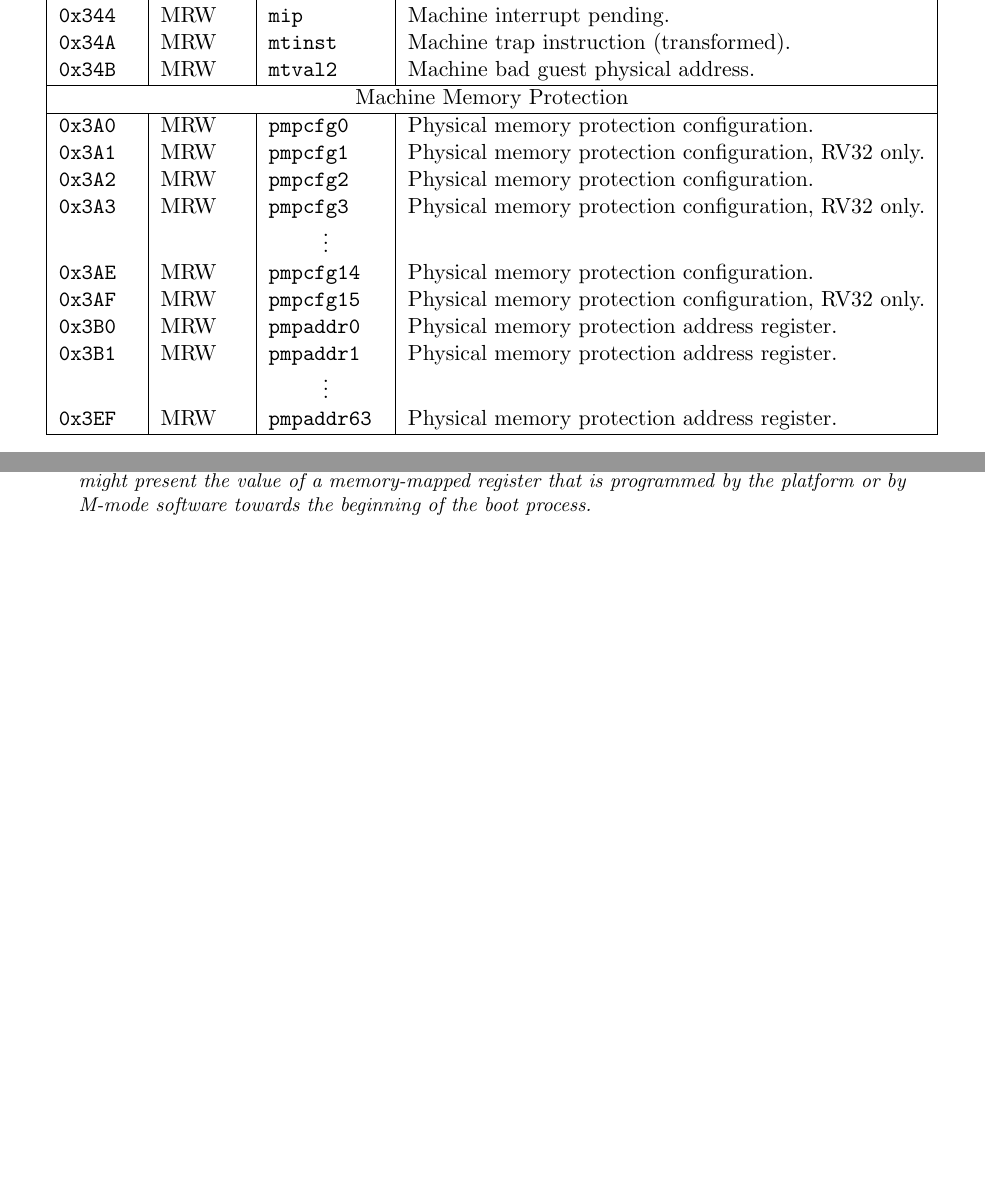
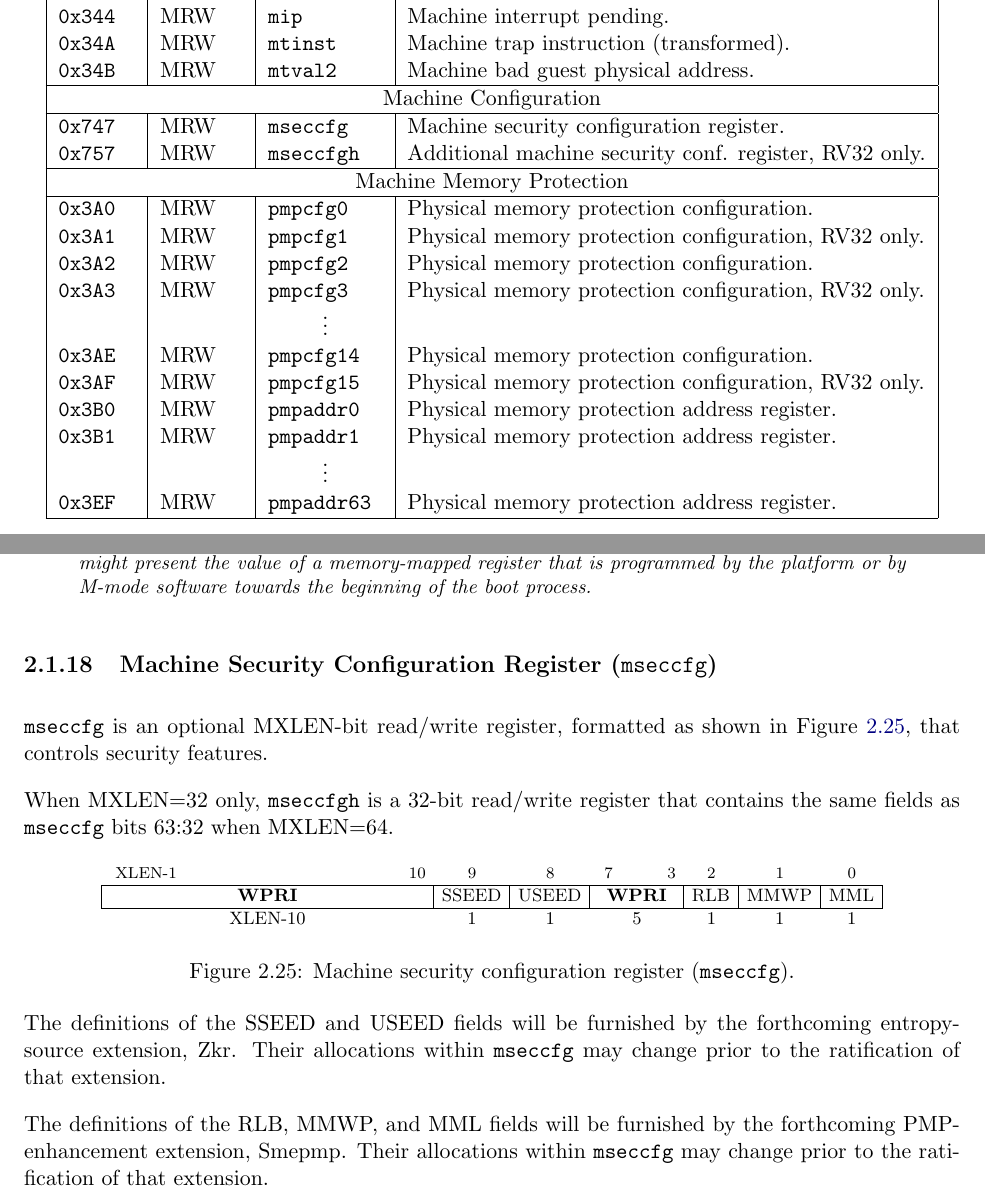
Before and after one commit to riscv/riscv-isa-manual, a LaTeX thesis (src/riscv-privileged.tex, which reads src/machine.tex, src/priv-csrs.tex): two parts of pages 22 and 54 of 127 before the commit and two parts of pages 22 and 54 of 129 after it, joined at a grey line, cut so that both start at the same text, the shorter picture padded with empty space. Compiled offline with pdfLaTeX.

Commit message:
Add mseccfg CSR

```diff
--- a/src/machine.tex
+++ b/src/machine.tex
@@ -2304,6 +2304,55 @@ For example, {\tt mconfigptr} might present the value of a memory-mapped
 register that is programmed by the platform or by M-mode software towards the
 beginning of the boot process.
 \end{commentary}
+
+\subsection{Machine Security Configuration Register ({\tt mseccfg})}
+\label{sec:mseccfg}
+
+{\tt mseccfg} is an optional MXLEN-bit read/write register, formatted as shown
+in Figure~\ref{fig:mseccfg}, that controls security features.
+
+When MXLEN=32 only, {\tt mseccfgh} is a 32-bit read/write register that
+contains the same fields as {\tt mseccfg} bits 63:32 when MXLEN=64.
+
+\begin{figure*}[h!]
+{\footnotesize
+\begin{center}
+\setlength{\tabcolsep}{4pt}
+\begin{tabular}{MccFccc}
+\instbitrange{XLEN-1}{10} &
+\instbit{9} &
+\instbit{8} &
+\instbitrange{7}{3} &
+\instbit{2} &
+\instbit{1} &
+\instbit{0} \\
+\hline
+\multicolumn{1}{|c|}{\wpri} &
+\multicolumn{1}{c|}{SSEED} &
+\multicolumn{1}{c|}{USEED} &
+\multicolumn{1}{c|}{\wpri} &
+\multicolumn{1}{c|}{RLB} &
+\multicolumn{1}{c|}{MMWP} &
+\multicolumn{1}{c|}{MML} \\
+\hline
+XLEN-10 & 1 & 1 & 5 & 1 & 1 & 1 \\
+\end{tabular}
+\end{center}
+}
+\vspace{-0.1in}
+\caption{Machine security configuration register ({\tt mseccfg}).}
+\label{fig:mseccfg}
+\end{figure*}
+
+The definitions of the SSEED and USEED fields will be furnished by the
+forthcoming entropy-source extension, Zkr.
+Their allocations within {\tt mseccfg} may change prior to the ratification
+of that extension.
+
+The definitions of the RLB, MMWP, and MML fields will be furnished by the
+forthcoming PMP-enhancement extension, Smepmp.
+Their allocations within {\tt mseccfg} may change prior to the ratification
+of that extension.
 
 \section{Machine-Level Memory-Mapped Registers}
 
--- a/src/priv-csrs.tex
+++ b/src/priv-csrs.tex
@@ -310,6 +310,11 @@ Number    & Privilege & Name & Description \\
 \tt 0x34A & MRW  &\tt mtinst     & Machine trap instruction (transformed). \\
 \tt 0x34B & MRW  &\tt mtval2     & Machine bad guest physical address. \\
 \hline
+\multicolumn{4}{|c|}{Machine Configuration} \\
+\hline
+\tt 0x747 & MRW  &\tt mseccfg    & Machine security configuration register. \\
+\tt 0x757 & MRW  &\tt mseccfgh   & Additional machine security conf. register, RV32 only. \\
+\hline
 \multicolumn{4}{|c|}{Machine Memory Protection} \\
 \hline
 %\tt 0x380 & MRW  &\tt mbase      & Base register. \\
```
Also changed, not shown: src/priv-preface.tex (+2 -0 lines).
